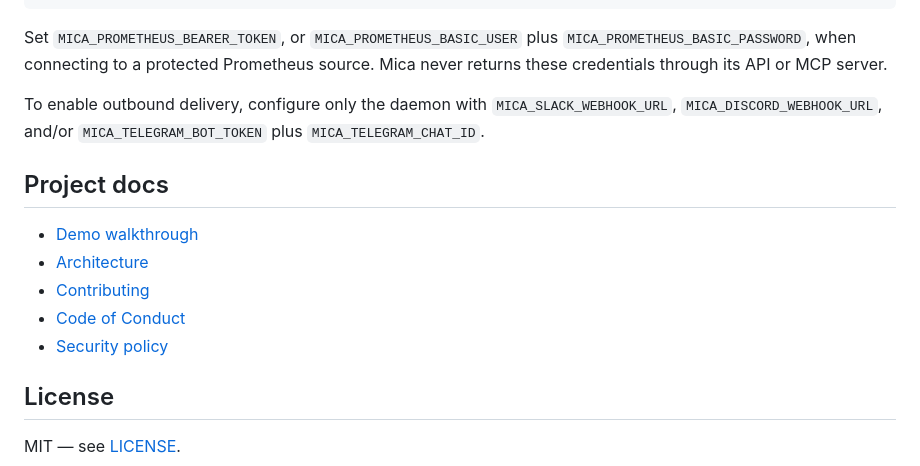
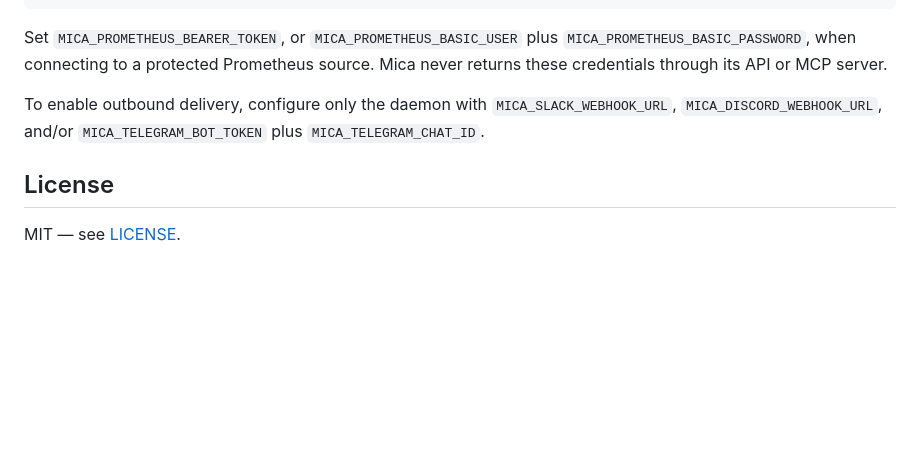
Before and after one commit to pol-cova/mica, a Markdown page: README.md, the part around the change. Drawn GitHub-style; blank space fills up the shorter version.

Commit message:
Simplify README

```diff
--- a/README.md
+++ b/README.md
@@ -78,14 +78,6 @@ Set `MICA_PROMETHEUS_BEARER_TOKEN`, or `MICA_PROMETHEUS_BASIC_USER` plus `MICA_P
 
 To enable outbound delivery, configure only the daemon with `MICA_SLACK_WEBHOOK_URL`, `MICA_DISCORD_WEBHOOK_URL`, and/or `MICA_TELEGRAM_BOT_TOKEN` plus `MICA_TELEGRAM_CHAT_ID`.
 
-## Project docs
-
-- [Demo walkthrough](docs/demo.md)
-- [Architecture](docs/architecture.md)
-- [Contributing](CONTRIBUTING.md)
-- [Code of Conduct](CODE_OF_CONDUCT.md)
-- [Security policy](SECURITY.md)
-
 ## License
 
 MIT — see [LICENSE](LICENSE).
```
